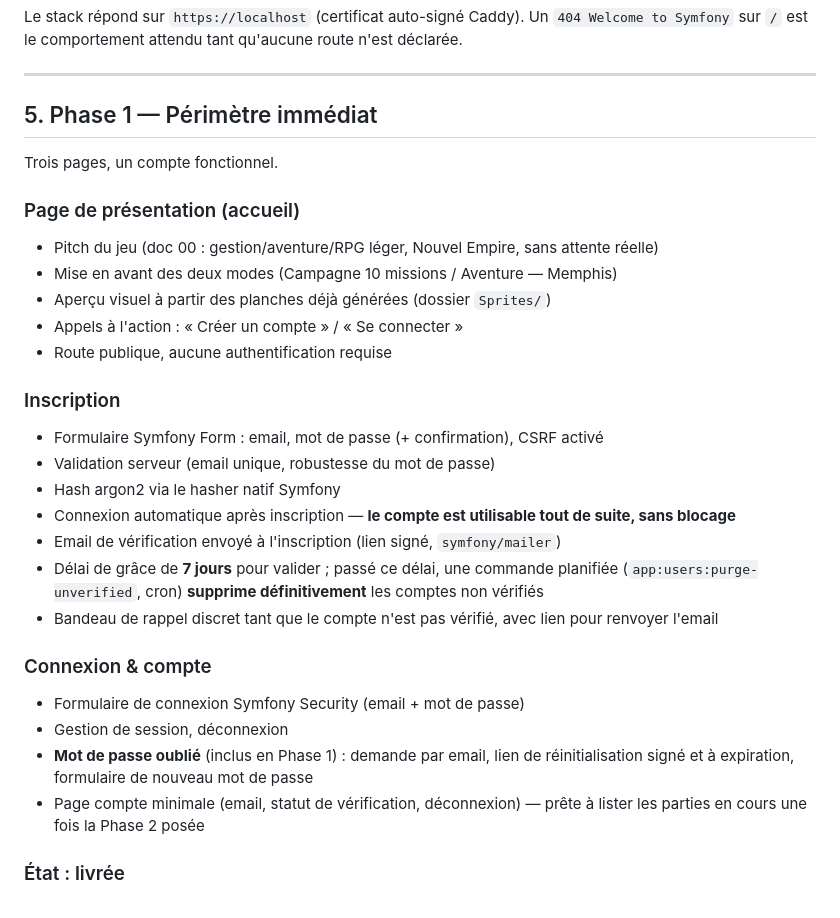
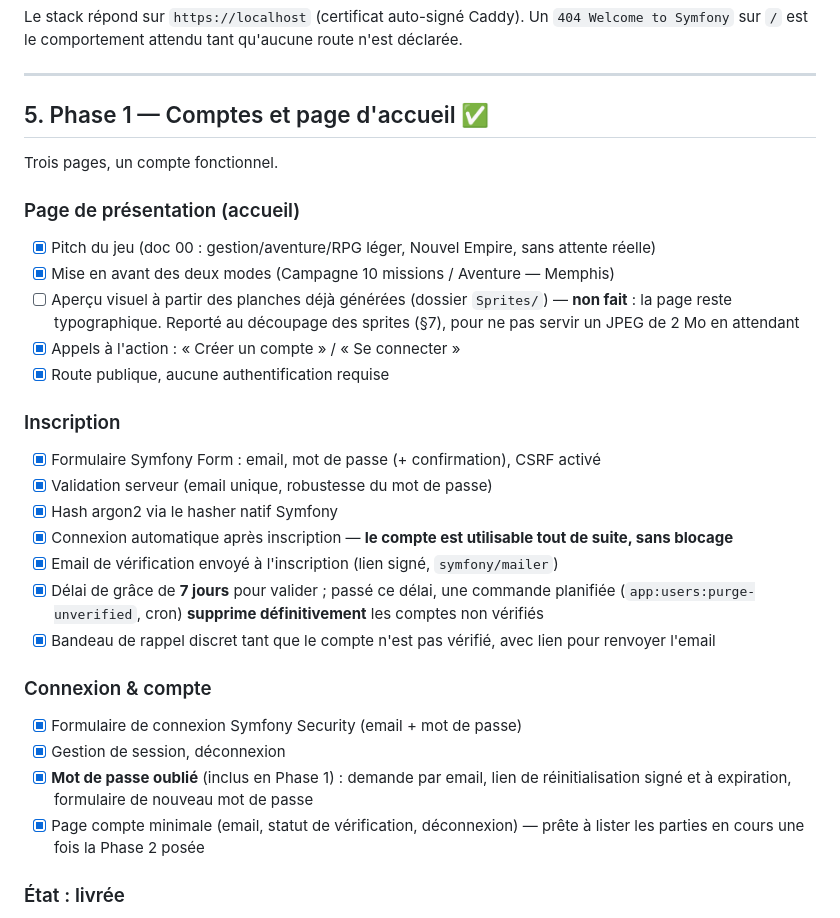
Before and after one commit to mmagny89/niout, a Markdown page: docs/plan-de-bataille.md, the part around one of its changes. GitHub-like rendering.

```diff
--- a/docs/plan-de-bataille.md
+++ b/docs/plan-de-bataille.md
@@ -122,38 +122,40 @@ route n'est déclarée.
 
 ---
 
-## 5. Phase 1 — Périmètre immédiat
+## 5. Phase 1 — Comptes et page d'accueil  ✅
 
 Trois pages, un compte fonctionnel.
 
 ### Page de présentation (accueil)
 
-- Pitch du jeu (doc 00 : gestion/aventure/RPG léger, Nouvel Empire, sans attente réelle)
-- Mise en avant des deux modes (Campagne 10 missions / Aventure — Memphis)
-- Aperçu visuel à partir des planches déjà générées (dossier `Sprites/`)
-- Appels à l'action : « Créer un compte » / « Se connecter »
-- Route publique, aucune authentification requise
+- [x] Pitch du jeu (doc 00 : gestion/aventure/RPG léger, Nouvel Empire, sans attente réelle)
+- [x] Mise en avant des deux modes (Campagne 10 missions / Aventure — Memphis)
+- [ ] Aperçu visuel à partir des planches déjà générées (dossier `Sprites/`) —
+      **non fait** : la page reste typographique. Reporté au découpage des sprites
+      (§7), pour ne pas servir un JPEG de 2 Mo en attendant
+- [x] Appels à l'action : « Créer un compte » / « Se connecter »
+- [x] Route publique, aucune authentification requise
 
 ### Inscription
 
-- Formulaire Symfony Form : email, mot de passe (+ confirmation), CSRF activé
-- Validation serveur (email unique, robustesse du mot de passe)
-- Hash argon2 via le hasher natif Symfony
-- Connexion automatique après inscription — **le compte est utilisable tout de suite, sans blocage**
-- Email de vérification envoyé à l'inscription (lien signé, `symfony/mailer`)
-- Délai de grâce de **7 jours** pour valider ; passé ce délai, une commande
+- [x] Formulaire Symfony Form : email, mot de passe (+ confirmation), CSRF activé
+- [x] Validation serveur (email unique, robustesse du mot de passe)
+- [x] Hash argon2 via le hasher natif Symfony
+- [x] Connexion automatique après inscription — **le compte est utilisable tout de suite, sans blocage**
+- [x] Email de vérification envoyé à l'inscription (lien signé, `symfony/mailer`)
+- [x] Délai de grâce de **7 jours** pour valider ; passé ce délai, une commande
   planifiée (`app:users:purge-unverified`, cron) **supprime définitivement** les
   comptes non vérifiés
-- Bandeau de rappel discret tant que le compte n'est pas vérifié, avec lien pour
+- [x] Bandeau de rappel discret tant que le compte n'est pas vérifié, avec lien pour
   renvoyer l'email
 
 ### Connexion & compte
 
-- Formulaire de connexion Symfony Security (email + mot de passe)
-- Gestion de session, déconnexion
-- **Mot de passe oublié** (inclus en Phase 1) : demande par email, lien de
+- [x] Formulaire de connexion Symfony Security (email + mot de passe)
+- [x] Gestion de session, déconnexion
+- [x] **Mot de passe oublié** (inclus en Phase 1) : demande par email, lien de
   réinitialisation signé et à expiration, formulaire de nouveau mot de passe
-- Page compte minimale (email, statut de vérification, déconnexion) — prête à
+- [x] Page compte minimale (email, statut de vérification, déconnexion) — prête à
   lister les parties en cours une fois la Phase 2 posée
 
 ### État : livrée
```
Also changed, not shown: other parts of docs/plan-de-bataille.md (+128 -16 lines).
